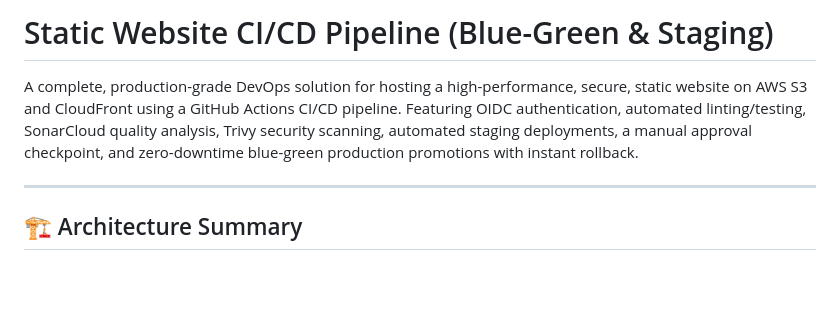
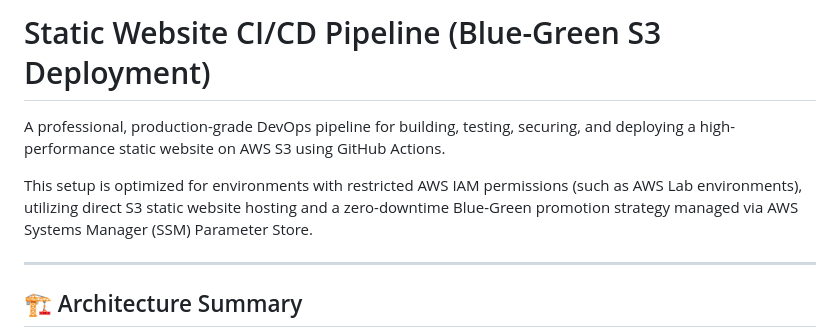
Before and after one commit to Vikas-K11/cicd, a Markdown page: README.md, the part around one of its changes. Drawn GitHub-style; blank space fills up the shorter version.

```diff
--- a/README.md
+++ b/README.md
@@ -1,6 +1,8 @@
-# Static Website CI/CD Pipeline (Blue-Green & Staging)
+# Static Website CI/CD Pipeline (Blue-Green S3 Deployment)
 
-A complete, production-grade DevOps solution for hosting a high-performance, secure, static website on AWS S3 and CloudFront using a GitHub Actions CI/CD pipeline. Featuring OIDC authentication, automated linting/testing, SonarCloud quality analysis, Trivy security scanning, automated staging deployments, a manual approval checkpoint, and zero-downtime blue-green production promotions with instant rollback.
+A professional, production-grade DevOps pipeline for building, testing, securing, and deploying a high-performance static website on AWS S3 using GitHub Actions.
+
+This setup is optimized for environments with restricted AWS IAM permissions (such as AWS Lab environments), utilizing direct S3 static website hosting and a zero-downtime Blue-Green promotion strategy managed via AWS Systems Manager (SSM) Parameter Store.
 
 ---
 
```
Also changed, not shown: other parts of README.md (+90 -88 lines).
